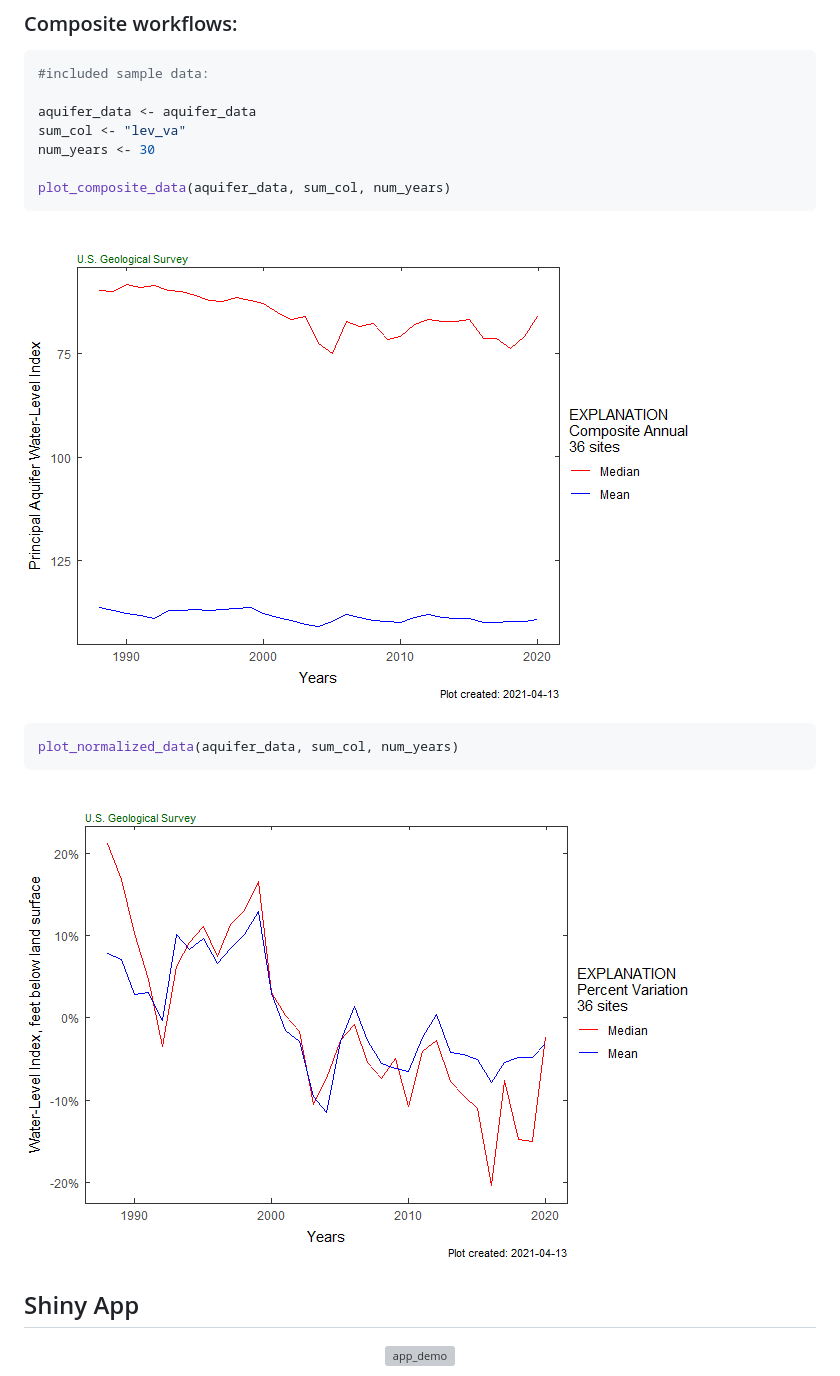
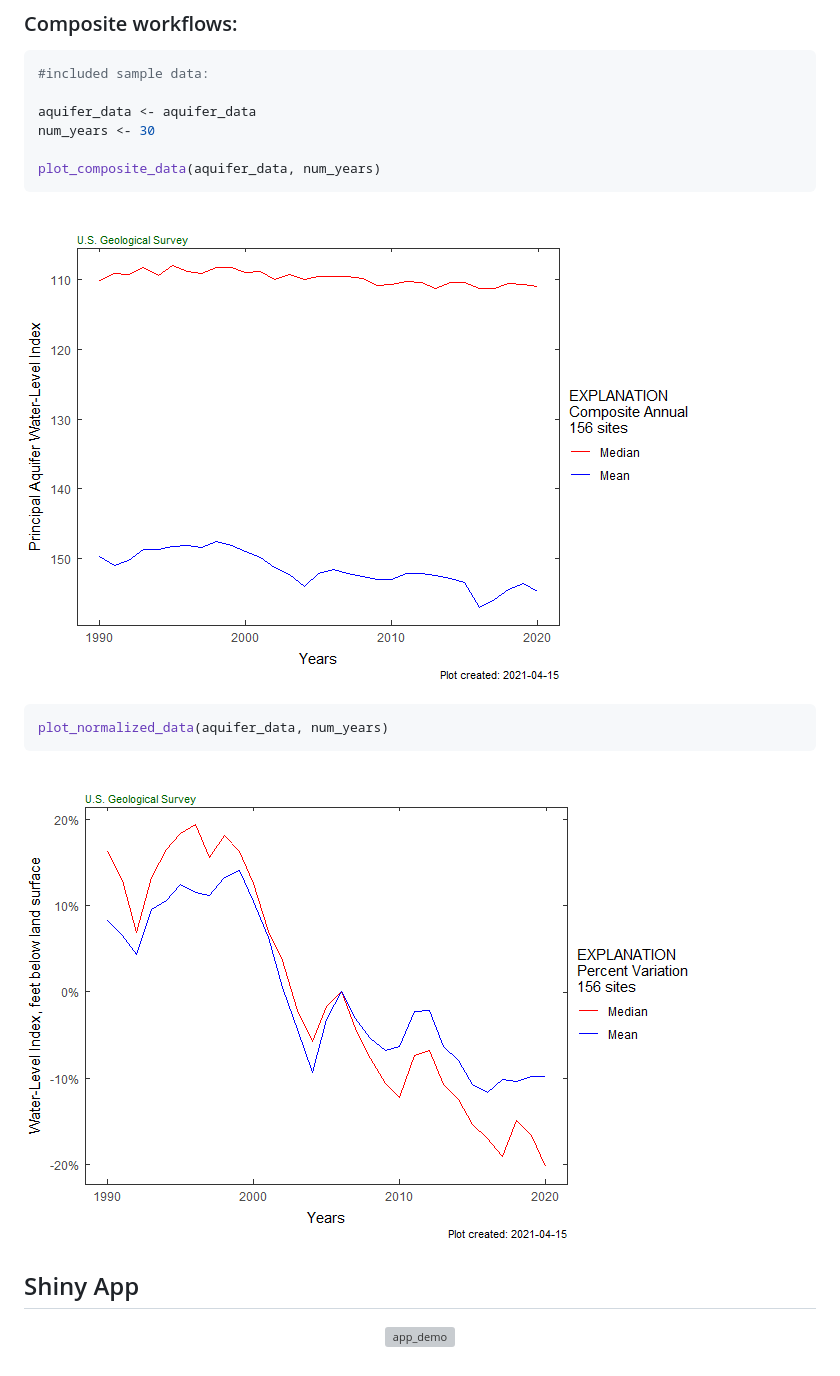
Before and after one commit to DOI-USGS/HASP, a Markdown page: README.md, the part around the change. Drawn GitHub-style; pictures changed too: man/figures/README-example-1.png, man/figures/README-example-2.png; grey boxes are pictures that could not be loaded.

Commit message:
Re-run readme

````diff
--- a/README.md
+++ b/README.md
@@ -83,16 +83,15 @@ trend_plot(qw_data, plot_title = "L2701_example_data")
 #included sample data:
 
 aquifer_data <- aquifer_data
-sum_col <- "lev_va"
 num_years <- 30
 
-plot_composite_data(aquifer_data, sum_col, num_years)
+plot_composite_data(aquifer_data, num_years)
 ```
 
 ![](man/figures/README-example-1.png)<!-- -->
 
 ``` r
-plot_normalized_data(aquifer_data, sum_col, num_years)
+plot_normalized_data(aquifer_data, num_years)
 ```
 
 ![](man/figures/README-example-2.png)<!-- -->
````
Also changed, not shown: man/figures/README-graphs-1.png, man/figures/README-graphs-2.png, man/figures/README-graphs-3.png, man/figures/README-graphs-4.png, 2 other files.
